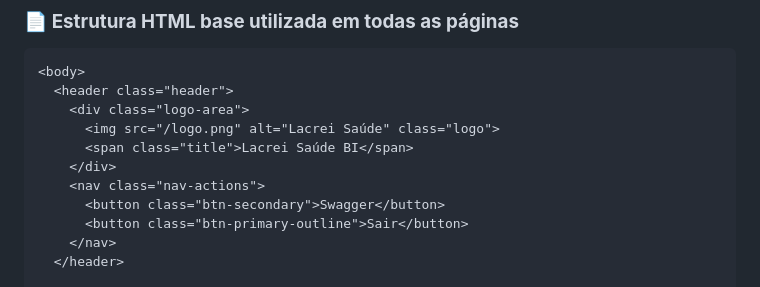
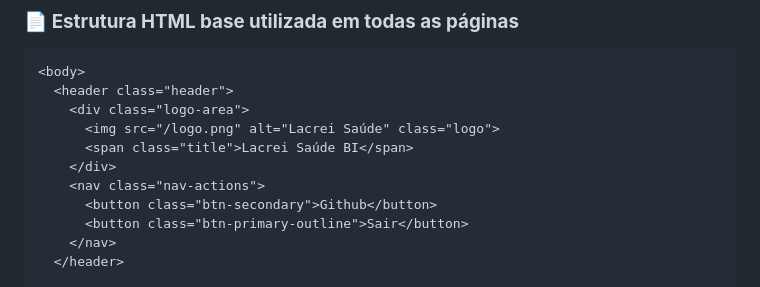
Before and after one commit to ICEI-PUC-Minas-PMV-SI/pmv-si-2025-2-pe4-t3-lacrei_insights, a Markdown page: docs/template.md, the part around the change. Rendered like a GitHub page.

```diff
--- a/docs/template.md
+++ b/docs/template.md
@@ -28,7 +28,7 @@ Todas as páginas do sistema seguem um layout padronizado, composto por:
       <span class="title">Lacrei Saúde BI</span>
     </div>
     <nav class="nav-actions">
-      <button class="btn-secondary">Swagger</button>
+      <button class="btn-secondary">Github</button>
       <button class="btn-primary-outline">Sair</button>
     </nav>
   </header>
```
